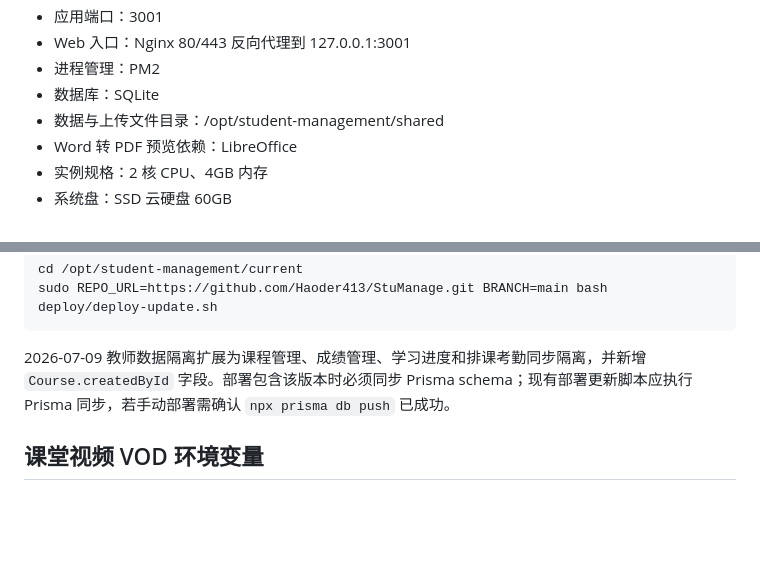
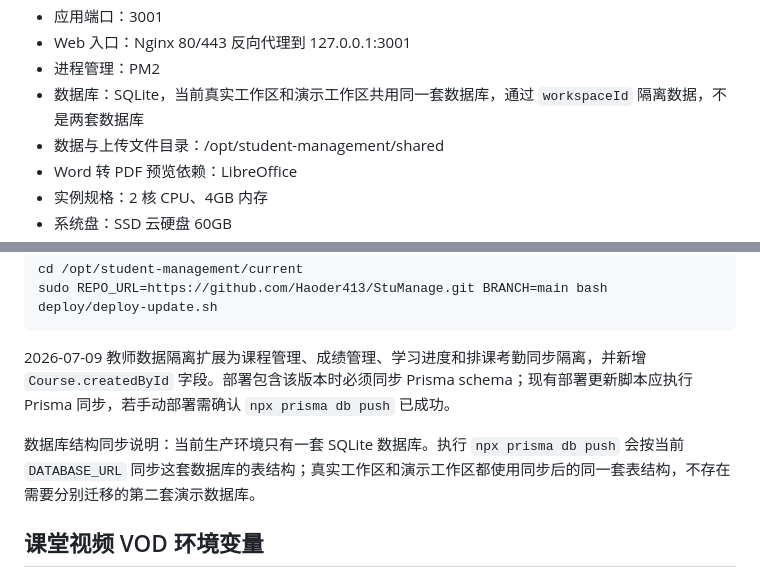
Before and after one commit to Haoder413/StuManage, a Markdown page: docs/deployment-status.md, 2 parts joined by grey strips. Rendered like a GitHub page; blank space fills up the shorter version.

Commit message:
docs: clarify workspace database isolation

````diff
--- a/docs/deployment-status.md
+++ b/docs/deployment-status.md
@@ -17,7 +17,7 @@
 - 应用端口：3001
 - Web 入口：Nginx 80/443 反向代理到 127.0.0.1:3001
 - 进程管理：PM2
-- 数据库：SQLite
+- 数据库：SQLite，当前真实工作区和演示工作区共用同一套数据库，通过 `workspaceId` 隔离数据，不是两套数据库
 - 数据与上传文件目录：/opt/student-management/shared
 - Word 转 PDF 预览依赖：LibreOffice
 - 实例规格：2 核 CPU、4GB 内存
@@ -141,6 +141,8 @@ sudo REPO_URL=https://github.com/Haoder413/StuManage.git BRANCH=main bash deploy
 ```
 
 2026-07-09 教师数据隔离扩展为课程管理、成绩管理、学习进度和排课考勤同步隔离，并新增 `Course.createdById` 字段。部署包含该版本时必须同步 Prisma schema；现有部署更新脚本应执行 Prisma 同步，若手动部署需确认 `npx prisma db push` 已成功。
+
+数据库结构同步说明：当前生产环境只有一套 SQLite 数据库。执行 `npx prisma db push` 会按当前 `DATABASE_URL` 同步这套数据库的表结构；真实工作区和演示工作区都使用同步后的同一套表结构，不存在需要分别迁移的第二套演示数据库。
 
 ## 课堂视频 VOD 环境变量
 
````
Also changed, not shown: docs/conversation-summary.md (+1 -0 lines), docs/操作手册.md (+2 -0 lines).
